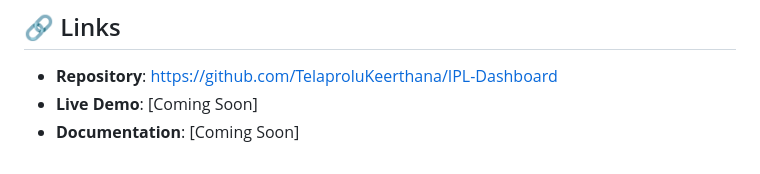
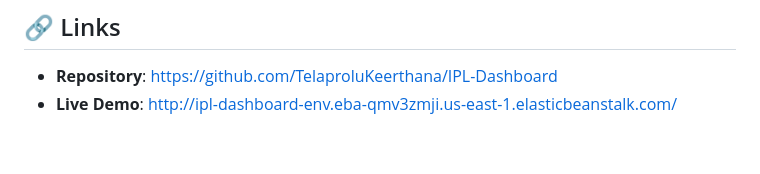
Before and after one commit to TelaproluKeerthana/IPL-Dashboard, a Markdown page: README.md, the part around the change. Drawn GitHub-style.

```diff
--- a/README.md
+++ b/README.md
@@ -324,5 +324,4 @@ This project is licensed under the MIT License.
 ## 🔗 Links
 
 * **Repository**: [https://github.com/TelaproluKeerthana/IPL-Dashboard](https://github.com/TelaproluKeerthana/IPL-Dashboard)
-* **Live Demo**: [Coming Soon]
-* **Documentation**: [Coming Soon]
+* **Live Demo**: http://ipl-dashboard-env.eba-qmv3zmji.us-east-1.elasticbeanstalk.com/
```
